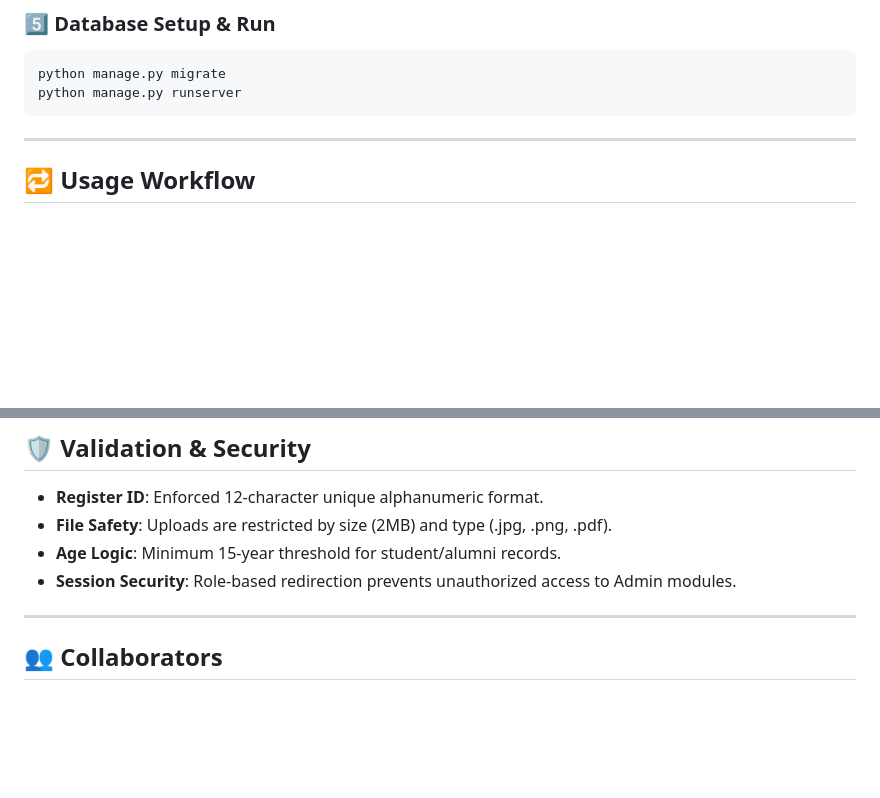
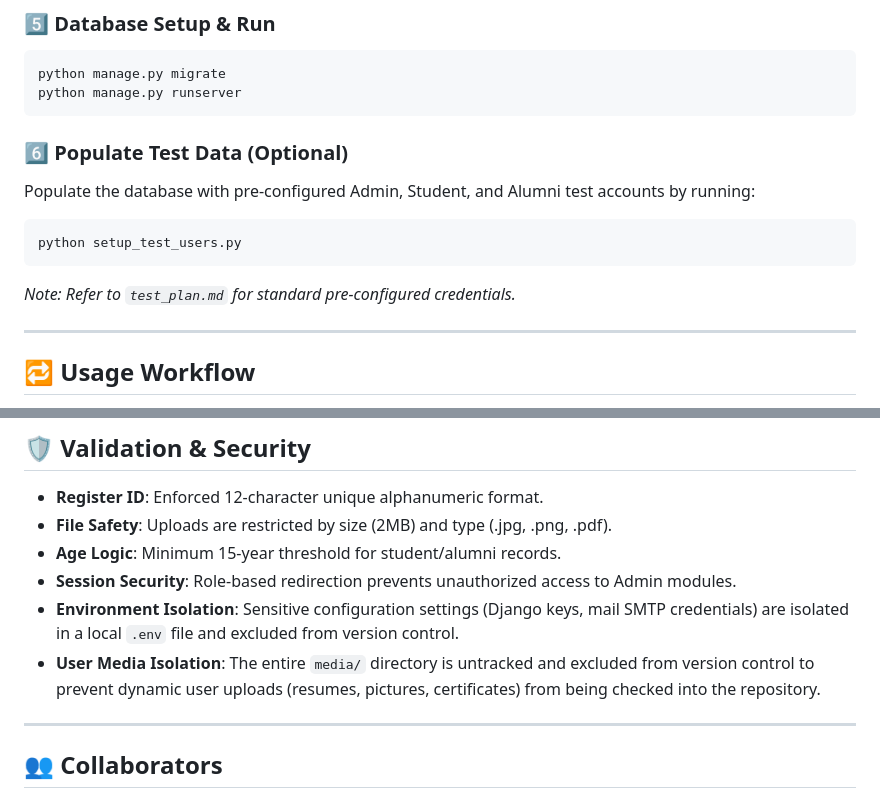
Before and after one commit to PrajwalItnal/Alumni-Portal, a Markdown page: README.md, 2 parts joined by grey strips. Drawn GitHub-style; blank space fills up the shorter version.

Commit message:
Doc: Update README with test data populating and media security isolation notes

````diff
--- a/README.md
+++ b/README.md
@@ -176,6 +176,13 @@ python manage.py migrate
 python manage.py runserver
 ```
 
+### 6️⃣ Populate Test Data (Optional)
+Populate the database with pre-configured Admin, Student, and Alumni test accounts by running:
+```bash
+python setup_test_users.py
+```
+*Note: Refer to `test_plan.md` for standard pre-configured credentials.*
+
 ---
 
 ## 🔁 Usage Workflow
@@ -193,6 +200,8 @@ python manage.py runserver
 - **File Safety**: Uploads are restricted by size (2MB) and type (.jpg, .png, .pdf).
 - **Age Logic**: Minimum 15-year threshold for student/alumni records.
 - **Session Security**: Role-based redirection prevents unauthorized access to Admin modules.
+- **Environment Isolation**: Sensitive configuration settings (Django keys, mail SMTP credentials) are isolated in a local `.env` file and excluded from version control.
+- **User Media Isolation**: The entire `media/` directory is untracked and excluded from version control to prevent dynamic user uploads (resumes, pictures, certificates) from being checked into the repository.
 
 ---
 
````
